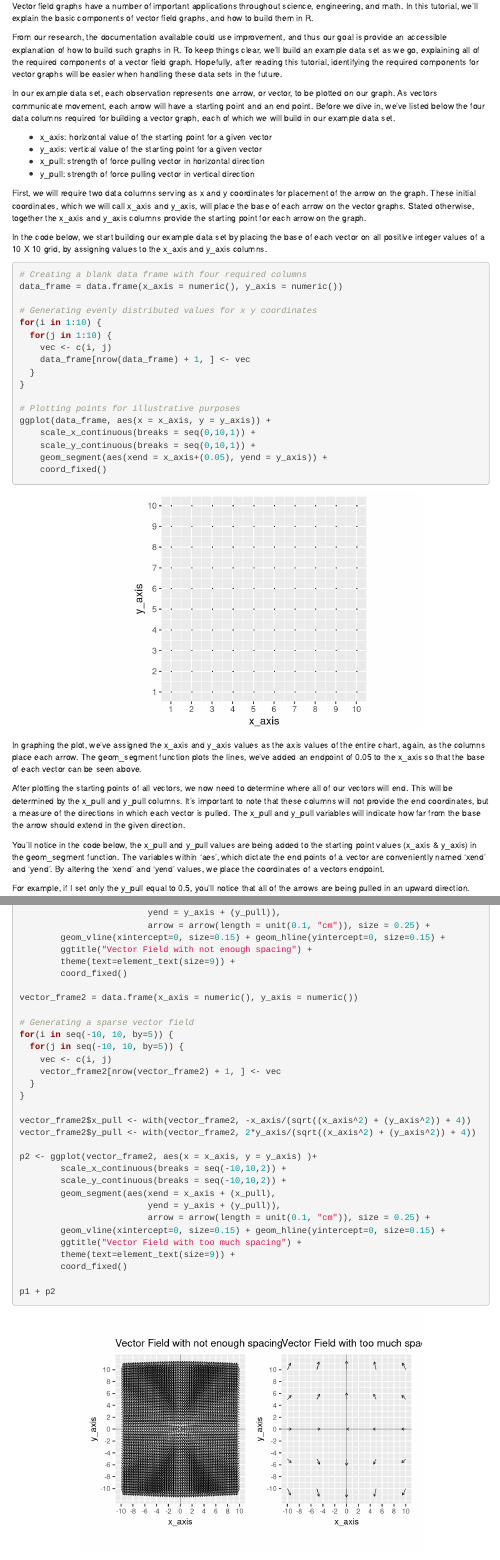
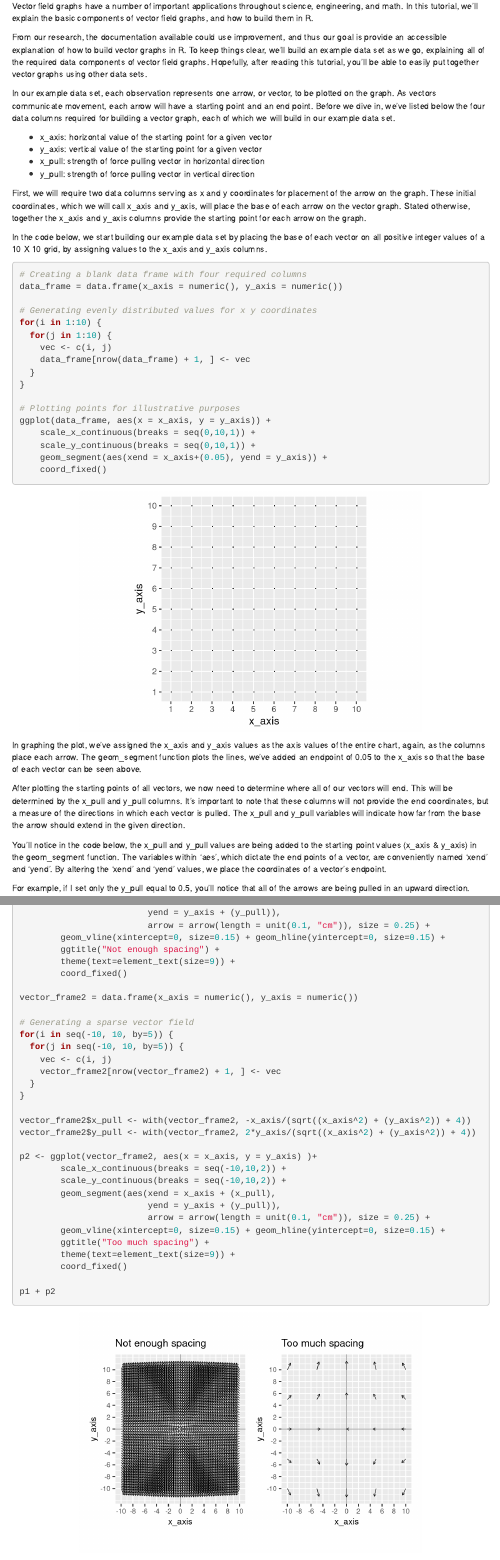
Before and after one commit to Elliot-Frank/EDAV-CC, an R Markdown document (Comm. Contribution - SS & EF.Rmd): the page in a window 1100 px wide, from 140 px down, and a second part further down, joined at a grey line. Rendered offline with R 4.5, knitr and Pandoc, with nearby package versions; code that draws random numbers runs with fixed seeds of ours; the gapminder table comes from the copy in Python's plotly package.

Commit message:
Elliot small updates

```diff
--- a/Comm. Contribution - SS & EF.Rmd
+++ b/Comm. Contribution - SS & EF.Rmd
@@ -63,14 +63,14 @@ engineering, and math. In this tutorial, we'll explain the basic components of
 vector field graphs, and how to build them in R.
 
 From our research, the documentation available could use improvement, and thus our
-goal is provide an accessible explanation of how to build such graphs in R. To
+goal is provide an accessible explanation of how to build vector graphs in R. To
 keep things clear, we'll build an example data set as we go, explaining all of
-the required components of a vector field graph. Hopefully, after reading this
-tutorial, identifying the required components for vector graphs will be easier
-when handling these data sets in the future.
+the required data components of vector field graphs. Hopefully, after reading this
+tutorial, you'll be able to easily put together vector graphs using other
+data sets.
 
 In our example data set, each observation represents one arrow, or vector, to be
-plotted on our graph. As vectors communicate movement, each arrow will have a
+plotted on the graph. As vectors communicate movement, each arrow will have a
 starting point and an end point. Before we dive in, we've listed below the four
 data columns required for building a vector graph, each of which we will build
 in our example data set.
@@ -83,7 +83,7 @@ in our example data set.
 First, we will require two data columns serving as x and y coordinates for
 placement of the arrow on the graph. These initial coordinates, which we
 will call x_axis and y_axis, will place the base of each arrow on the vector
-graphs. Stated otherwise, together the x_axis and y_axis columns provide the
+graph. Stated otherwise, together the x_axis and y_axis columns provide the
 starting point for each arrow on the graph.
 
 In the code below, we start building our example data set by placing the base
@@ -124,9 +124,9 @@ from the base the arrow should extend in the given direction.
 
 You'll notice in the code below, the x_pull and y_pull values are being added
 to the starting point values (x_axis & y_axis) in the geom_segment function.
-The variables within 'aes', which dictate the end points of a vector are conveniently
+The variables within 'aes', which dictate the end points of a vector, are conveniently
 named 'xend' and 'yend'. By altering the 'xend' and 'yend' values, we place
-the coordinates of a vectors endpoint.
+the coordinates of a vector's endpoint.
 
 For example, if I set only the y_pull equal to 0.5, you'll notice that all of the
 arrows are being pulled in an upward direction.
@@ -407,7 +407,7 @@ p1 <- ggplot(vector_frame1, aes(x = x_axis, y = y_axis) )+
                          yend = y_axis + (y_pull)),
                          arrow = arrow(length = unit(0.1, "cm")), size = 0.25) +
         geom_vline(xintercept=0, size=0.15) + geom_hline(yintercept=0, size=0.15) +
-        ggtitle("Vector Field with not enough spacing") +
+        ggtitle("Not enough spacing") +
         theme(text=element_text(size=9)) +
         coord_fixed()
 
@@ -431,7 +431,7 @@ p2 <- ggplot(vector_frame2, aes(x = x_axis, y = y_axis) )+
                          yend = y_axis + (y_pull)),
                          arrow = arrow(length = unit(0.1, "cm")), size = 0.25) +
         geom_vline(xintercept=0, size=0.15) + geom_hline(yintercept=0, size=0.15) +
-        ggtitle("Vector Field with too much spacing") +
+        ggtitle("Too much spacing") +
         theme(text=element_text(size=9)) +
         coord_fixed()
 
```
Also changed, not shown: Comm. Contribution - SS & EF.Rmd (20 more changed lines).
